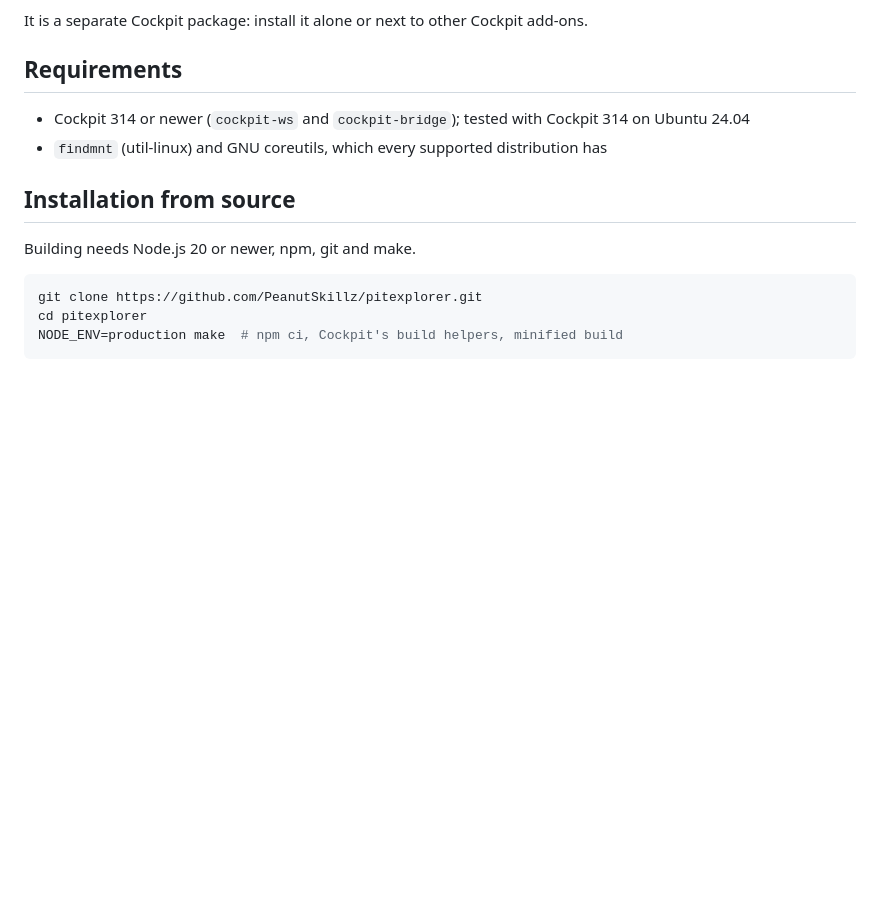
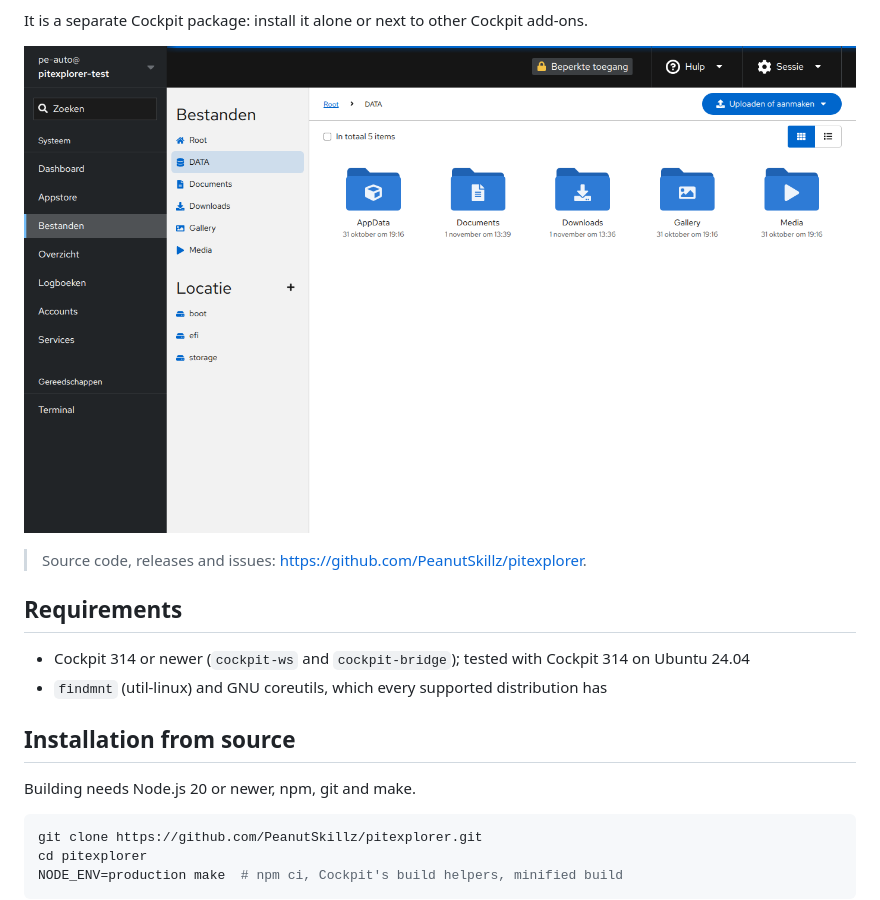
Before and after one commit to PeanutSkillz/pitexplorer, a Markdown page: README.md, the part around the change. GitHub-like rendering; pictures changed too: docs/screenshots/files.png (added); blank space fills up the shorter version.

```diff
--- a/README.md
+++ b/README.md
@@ -15,6 +15,10 @@ Cockpit is set to Dutch):
 
 It is a separate Cockpit package: install it alone or next to other Cockpit
 add-ons.
+
+![Files: /DATA in the grid view](docs/screenshots/files.png)
+
+> Source code, releases and issues: <https://github.com/PeanutSkillz/pitexplorer>.
 
 ## Requirements
 
```
Also changed, not shown: CHANGELOG.md (added, +16 -0 lines), SECURITY.md (added, +41 -0 lines), 6 other files.
